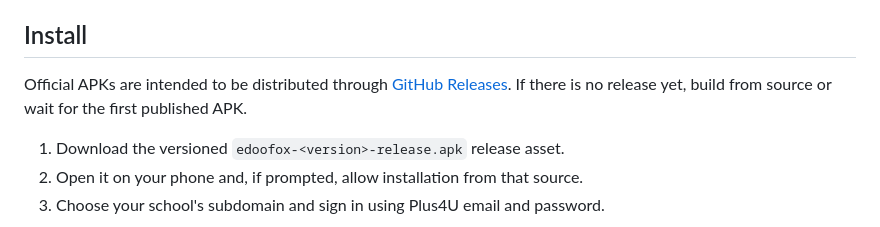
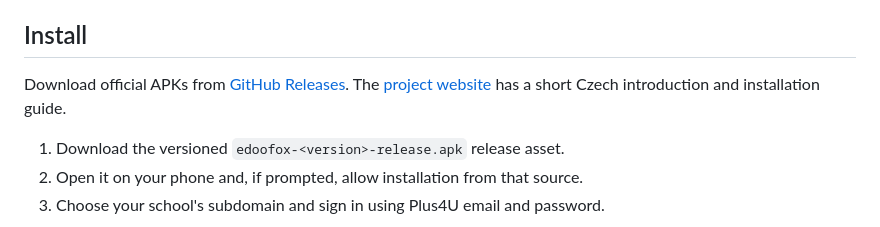
Before and after one commit to mancze/edoofox, a Markdown page: README.md, the part around one of its changes. GitHub-like rendering.

Commit message:
Link live Edoofox site from README (#4)

```diff
--- a/README.md
+++ b/README.md
@@ -52,9 +54,10 @@ Screenshot from the isolated QA app using a fictional school; no account data.
 
 ## Install
 
-Official APKs are intended to be distributed through
-[GitHub Releases](https://github.com/mancze/edoofox/releases). If there is no
-release yet, build from source or wait for the first published APK.
+Download official APKs from
+[GitHub Releases](https://github.com/mancze/edoofox/releases). The
+[project website](https://mancze.github.io/edoofox/) has a short Czech
+introduction and installation guide.
 
 1. Download the versioned `edoofox-<version>-release.apk` release asset.
 2. Open it on your phone and, if prompted, allow installation from that source.
```
Also changed, not shown: other parts of README.md (+2 -0 lines).
